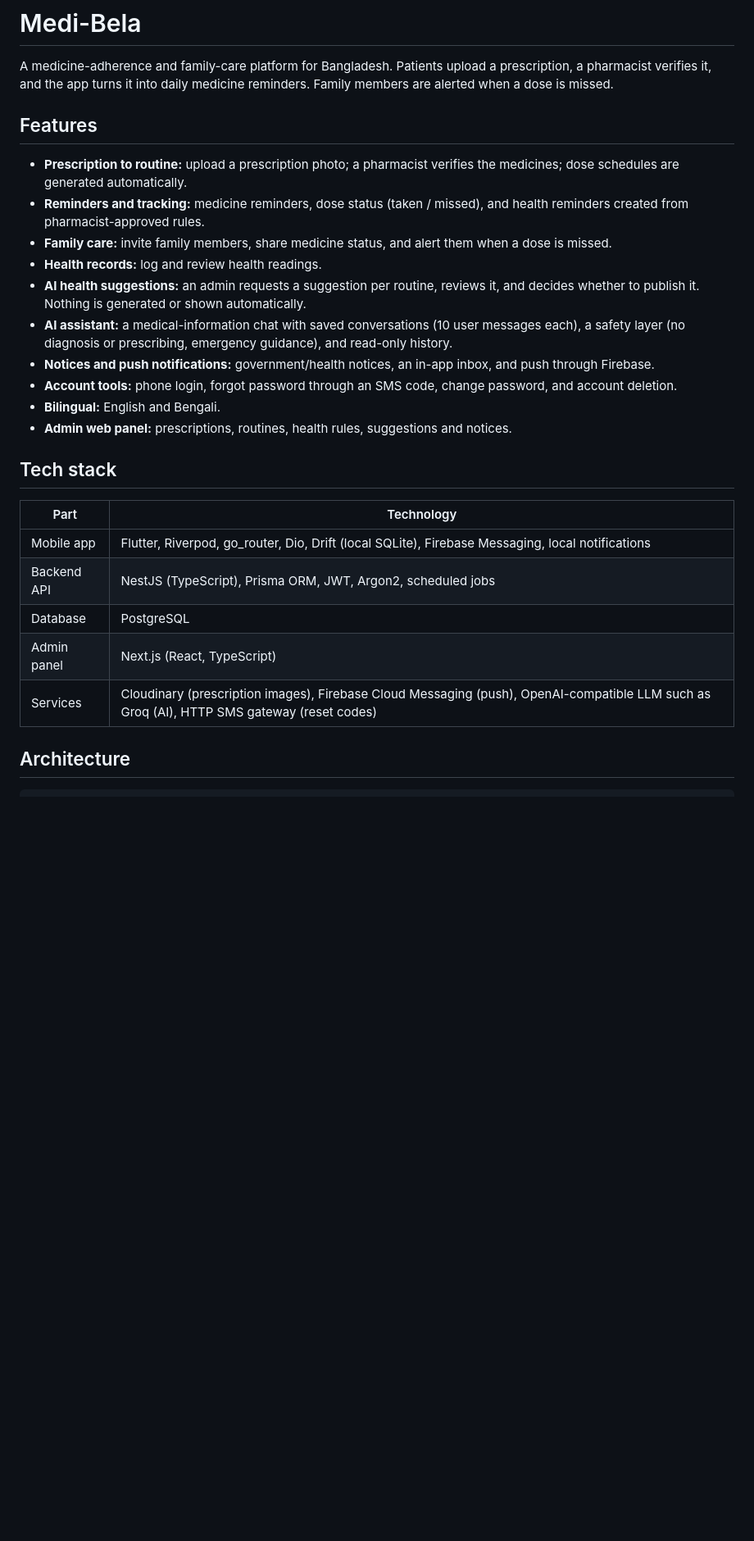
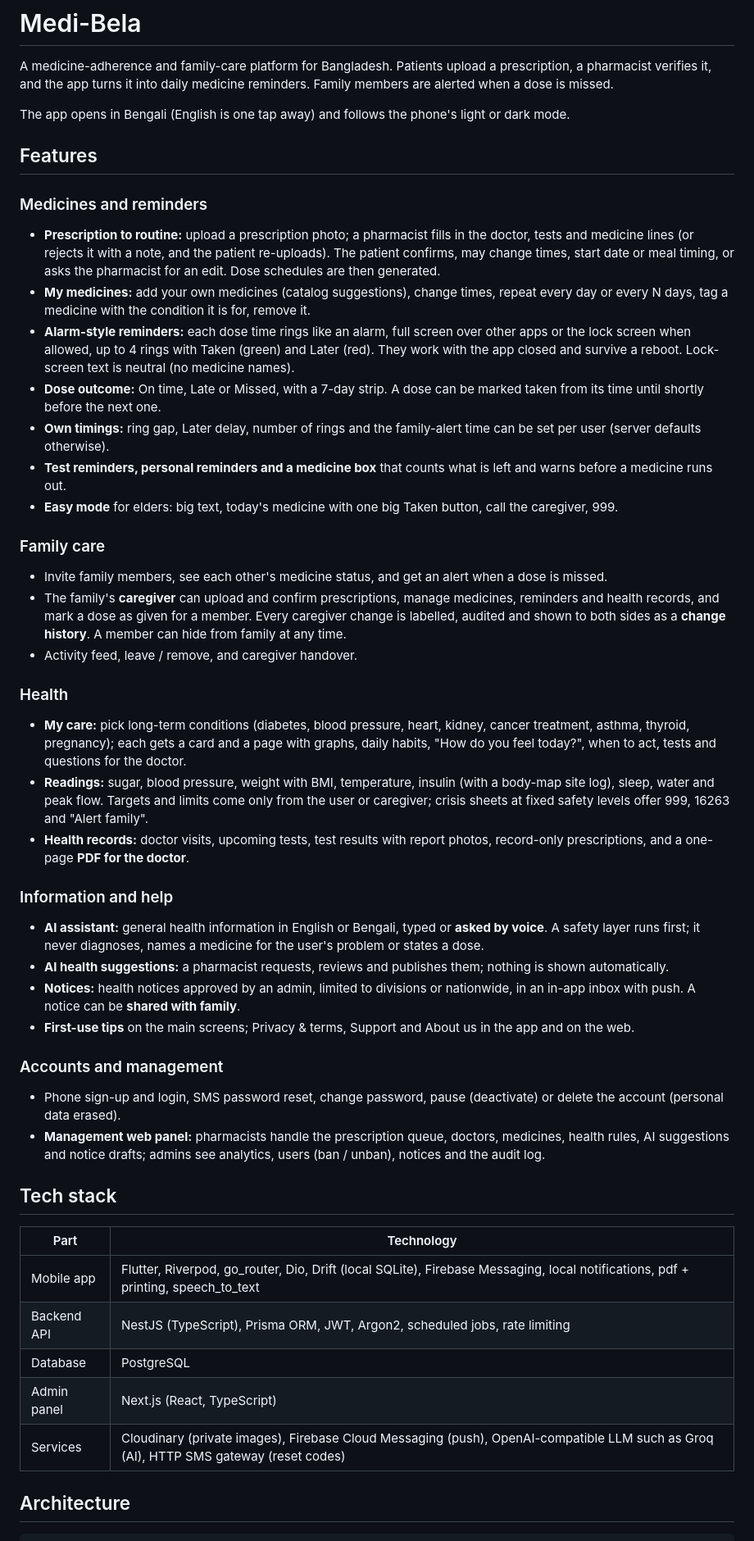
Before and after one commit to ashvir-venture/Medi-Bela, a Markdown page: README.md, the part around one of its changes. Shown at 82% size. Rendered like a GitHub page; blank space fills up the shorter version.

Commit message:
README: features through Round 17, getting started, status
Co-Authored-By: Claude Opus 5.5 <noreply@anthropic.com>

```diff
--- a/README.md
+++ b/README.md
@@ -2,28 +2,48 @@
 
 A medicine-adherence and family-care platform for Bangladesh. Patients upload a prescription, a pharmacist verifies it, and the app turns it into daily medicine reminders. Family members are alerted when a dose is missed.
 
+The app opens in Bengali (English is one tap away) and follows the phone's light or dark mode.
+
 ## Features
 
-- **Prescription to routine:** upload a prescription photo; a pharmacist verifies the medicines; dose schedules are generated automatically.
-- **Reminders and tracking:** medicine reminders, dose status (taken / missed), and health reminders created from pharmacist-approved rules.
-- **Family care:** invite family members, share medicine status, and alert them when a dose is missed.
-- **Health records:** log and review health readings.
-- **AI health suggestions:** an admin requests a suggestion per routine, reviews it, and decides whether to publish it. Nothing is generated or shown automatically.
-- **AI assistant:** a medical-information chat with saved conversations (10 user messages each), a safety layer (no diagnosis or prescribing, emergency guidance), and read-only history.
-- **Notices and push notifications:** government/health notices, an in-app inbox, and push through Firebase.
-- **Account tools:** phone login, forgot password through an SMS code, change password, and account deletion.
-- **Bilingual:** English and Bengali.
-- **Admin web panel:** prescriptions, routines, health rules, suggestions and notices.
+### Medicines and reminders
+- **Prescription to routine:** upload a prescription photo; a pharmacist fills in the doctor, tests and medicine lines (or rejects it with a note, and the patient re-uploads). The patient confirms, may change times, start date or meal timing, or asks the pharmacist for an edit. Dose schedules are then generated.
+- **My medicines:** add your own medicines (catalog suggestions), change times, repeat every day or every N days, tag a medicine with the condition it is for, remove it.
+- **Alarm-style reminders:** each dose time rings like an alarm, full screen over other apps or the lock screen when allowed, up to 4 rings with Taken (green) and Later (red). They work with the app closed and survive a reboot. Lock-screen text is neutral (no medicine names).
+- **Dose outcome:** On time, Late or Missed, with a 7-day strip. A dose can be marked taken from its time until shortly before the next one.
+- **Own timings:** ring gap, Later delay, number of rings and the family-alert time can be set per user (server defaults otherwise).
+- **Test reminders, personal reminders and a medicine box** that counts what is left and warns before a medicine runs out.
+- **Easy mode** for elders: big text, today's medicine with one big Taken button, call the caregiver, 999.
+
+### Family care
+- Invite family members, see each other's medicine status, and get an alert when a dose is missed.
+- The family's **caregiver** can upload and confirm prescriptions, manage medicines, reminders and health records, and mark a dose as given for a member. Every caregiver change is labelled, audited and shown to both sides as a **change history**. A member can hide from family at any time.
+- Activity feed, leave / remove, and caregiver handover.
+
+### Health
+- **My care:** pick long-term conditions (diabetes, blood pressure, heart, kidney, cancer treatment, asthma, thyroid, pregnancy); each gets a card and a page with graphs, daily habits, "How do you feel today?", when to act, tests and questions for the doctor.
+- **Readings:** sugar, blood pressure, weight with BMI, temperature, insulin (with a body-map site log), sleep, water and peak flow. Targets and limits come only from the user or caregiver; crisis sheets at fixed safety levels offer 999, 16263 and "Alert family".
+- **Health records:** doctor visits, upcoming tests, test results with report photos, record-only prescriptions, and a one-page **PDF for the doctor**.
+
+### Information and help
+- **AI assistant:** general health information in English or Bengali, typed or **asked by voice**. A safety layer runs first; it never diagnoses, names a medicine for the user's problem or states a dose.
+- **AI health suggestions:** a pharmacist requests, reviews and publishes them; nothing is shown automatically.
+- **Notices:** health notices approved by an admin, limited to divisions or nationwide, in an in-app inbox with push. A notice can be **shared with family**.
+- **First-use tips** on the main screens; Privacy & terms, Support and About us in the app and on the web.
+
+### Accounts and management
+- Phone sign-up and login, SMS password reset, change password, pause (deactivate) or delete the account (personal data erased).
+- **Management web panel:** pharmacists handle the prescription queue, doctors, medicines, health rules, AI suggestions and notice drafts; admins see analytics, users (ban / unban), notices and the audit log.
 
 ## Tech stack
 
 | Part | Technology |
 |---|---|
-| Mobile app | Flutter, Riverpod, go_router, Dio, Drift (local SQLite), Firebase Messaging, local notifications |
-| Backend API | NestJS (TypeScript), Prisma ORM, JWT, Argon2, scheduled jobs |
+| Mobile app | Flutter, Riverpod, go_router, Dio, Drift (local SQLite), Firebase Messaging, local notifications, pdf + printing, speech_to_text |
+| Backend API | NestJS (TypeScript), Prisma ORM, JWT, Argon2, scheduled jobs, rate limiting |
 | Database | PostgreSQL |
 | Admin panel | Next.js (React, TypeScript) |
-| Services | Cloudinary (prescription images), Firebase Cloud Messaging (push), OpenAI-compatible LLM such as Groq (AI), HTTP SMS gateway (reset codes) |
+| Services | Cloudinary (private images), Firebase Cloud Messaging (push), OpenAI-compatible LLM such as Groq (AI), HTTP SMS gateway (reset codes) |
 
 ## Architecture
 
```
Also changed, not shown: other parts of README.md (+30 -8 lines).
